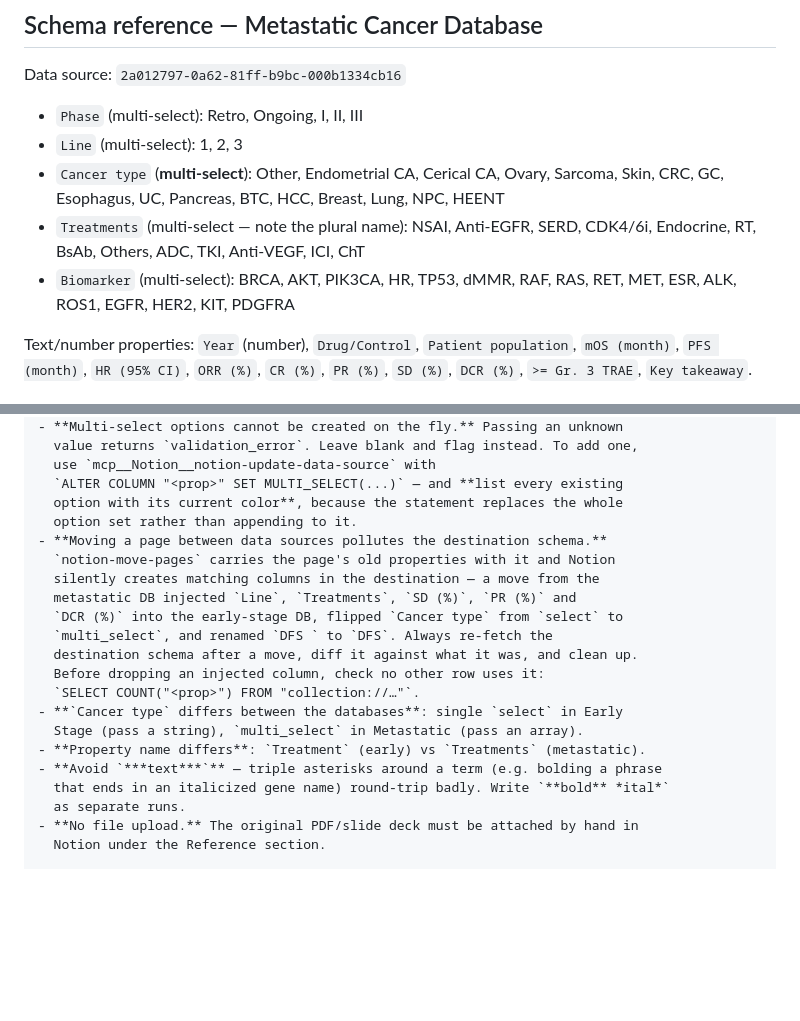
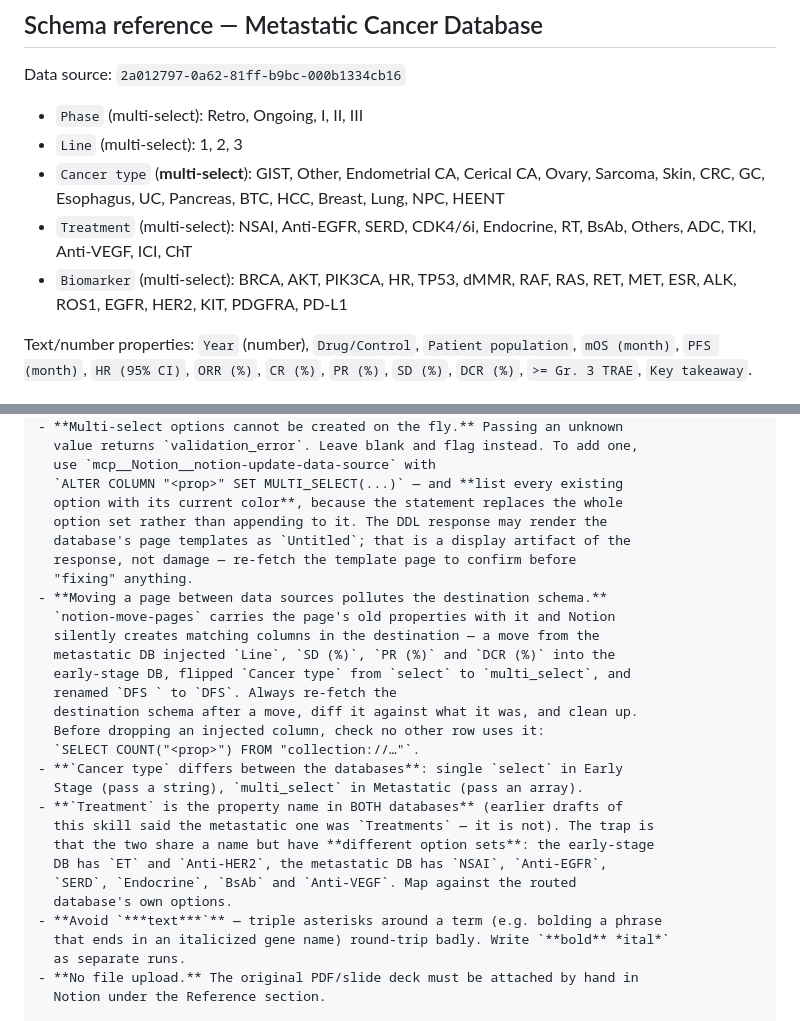
Before and after one commit to tzuchingsu015-cpu/add-trial, a Markdown page: skills/add-trial/SKILL.md, 2 parts joined by grey strips. Rendered like a GitHub page; blank space fills up the shorter version.

Commit message:
Correct the metastatic Treatment property name and refresh option lists
The skill and README both documented the metastatic property as
"Treatments" (plural) and called out the singular/plural difference
between the two databases as a gotcha. The live schema has it as
"Treatment" in both databases, so a run that trusted the doc instead of
re-fetching the schema would have hit a validation_error.

Replace that gotcha with the real one: the two databases share the
property name but have different option sets, so the mapping still has to
be done against the routed database's own options.

Refresh the metastatic option lists against the live schema:

- Cancer type gained GIST.
- Biomarker gained PD-L1. This one was added to the data source while
  filing the esophageal ICI trials (ATTRACTION-3, CM-648, KN-181,
  KN-590), where PD-L1 is the selection biomarker and the property
  previously had to be left blank.

Drop "Treatments" from the list of columns a page move injected into the
early-stage DB. That record may have been accurate when written, but no
such property exists in either database now, so it cannot be acted on or
verified today.

Also note that the ALTER COLUMN response can render the database's page
templates as "Untitled" — a display artifact of the response rather than
damage, confirmed by re-fetching the template.

Co-Authored-By: Claude Opus 5 <noreply@anthropic.com>
Claude-Session: https://claude.ai/code/session_01TYh3K3mrnHbed6QY785wWJ

```diff
--- a/skills/add-trial/SKILL.md
+++ b/skills/add-trial/SKILL.md
@@ -95,13 +95,13 @@ Data source: `2a012797-0a62-81ff-b9bc-000b1334cb16`
 
 - `Phase` (multi-select): Retro, Ongoing, I, II, III
 - `Line` (multi-select): 1, 2, 3
-- `Cancer type` (**multi-select**): Other, Endometrial CA, Cerical CA, Ovary,
-  Sarcoma, Skin, CRC, GC, Esophagus, UC, Pancreas, BTC, HCC, Breast, Lung, NPC,
-  HEENT
-- `Treatments` (multi-select — note the plural name): NSAI, Anti-EGFR, SERD,
-  CDK4/6i, Endocrine, RT, BsAb, Others, ADC, TKI, Anti-VEGF, ICI, ChT
+- `Cancer type` (**multi-select**): GIST, Other, Endometrial CA, Cerical CA,
+  Ovary, Sarcoma, Skin, CRC, GC, Esophagus, UC, Pancreas, BTC, HCC, Breast,
+  Lung, NPC, HEENT
+- `Treatment` (multi-select): NSAI, Anti-EGFR, SERD, CDK4/6i, Endocrine, RT,
+  BsAb, Others, ADC, TKI, Anti-VEGF, ICI, ChT
 - `Biomarker` (multi-select): BRCA, AKT, PIK3CA, HR, TP53, dMMR, RAF, RAS, RET,
-  MET, ESR, ALK, ROS1, EGFR, HER2, KIT, PDGFRA
+  MET, ESR, ALK, ROS1, EGFR, HER2, KIT, PDGFRA, PD-L1
 
 Text/number properties: `Year` (number), `Drug/Control`, `Patient population`,
 `mOS (month)`, `PFS (month)`, `HR (95% CI)`, `ORR (%)`, `CR (%)`, `PR (%)`,
@@ -289,19 +289,27 @@ These are failure modes that have actually occurred — check for them.
   use `mcp__Notion__notion-update-data-source` with
   `ALTER COLUMN "<prop>" SET MULTI_SELECT(...)` — and **list every existing
   option with its current color**, because the statement replaces the whole
-  option set rather than appending to it.
+  option set rather than appending to it. The DDL response may render the
+  database's page templates as `Untitled`; that is a display artifact of the
+  response, not damage — re-fetch the template page to confirm before
+  "fixing" anything.
 - **Moving a page between data sources pollutes the destination schema.**
   `notion-move-pages` carries the page's old properties with it and Notion
   silently creates matching columns in the destination — a move from the
-  metastatic DB injected `Line`, `Treatments`, `SD (%)`, `PR (%)` and
-  `DCR (%)` into the early-stage DB, flipped `Cancer type` from `select` to
-  `multi_select`, and renamed `DFS ` to `DFS`. Always re-fetch the
+  metastatic DB injected `Line`, `SD (%)`, `PR (%)` and `DCR (%)` into the
+  early-stage DB, flipped `Cancer type` from `select` to `multi_select`, and
+  renamed `DFS ` to `DFS`. Always re-fetch the
   destination schema after a move, diff it against what it was, and clean up.
   Before dropping an injected column, check no other row uses it:
   `SELECT COUNT("<prop>") FROM "collection://…"`.
 - **`Cancer type` differs between the databases**: single `select` in Early
   Stage (pass a string), `multi_select` in Metastatic (pass an array).
-- **Property name differs**: `Treatment` (early) vs `Treatments` (metastatic).
+- **`Treatment` is the property name in BOTH databases** (earlier drafts of
+  this skill said the metastatic one was `Treatments` — it is not). The trap is
+  that the two share a name but have **different option sets**: the early-stage
+  DB has `ET` and `Anti-HER2`, the metastatic DB has `NSAI`, `Anti-EGFR`,
+  `SERD`, `Endocrine`, `BsAb` and `Anti-VEGF`. Map against the routed
+  database's own options.
 - **Avoid `***text***`** — triple asterisks around a term (e.g. bolding a phrase
   that ends in an italicized gene name) round-trip badly. Write `**bold** *ital*`
   as separate runs.
```
Also changed, not shown: README.md (+1 -1 lines).
